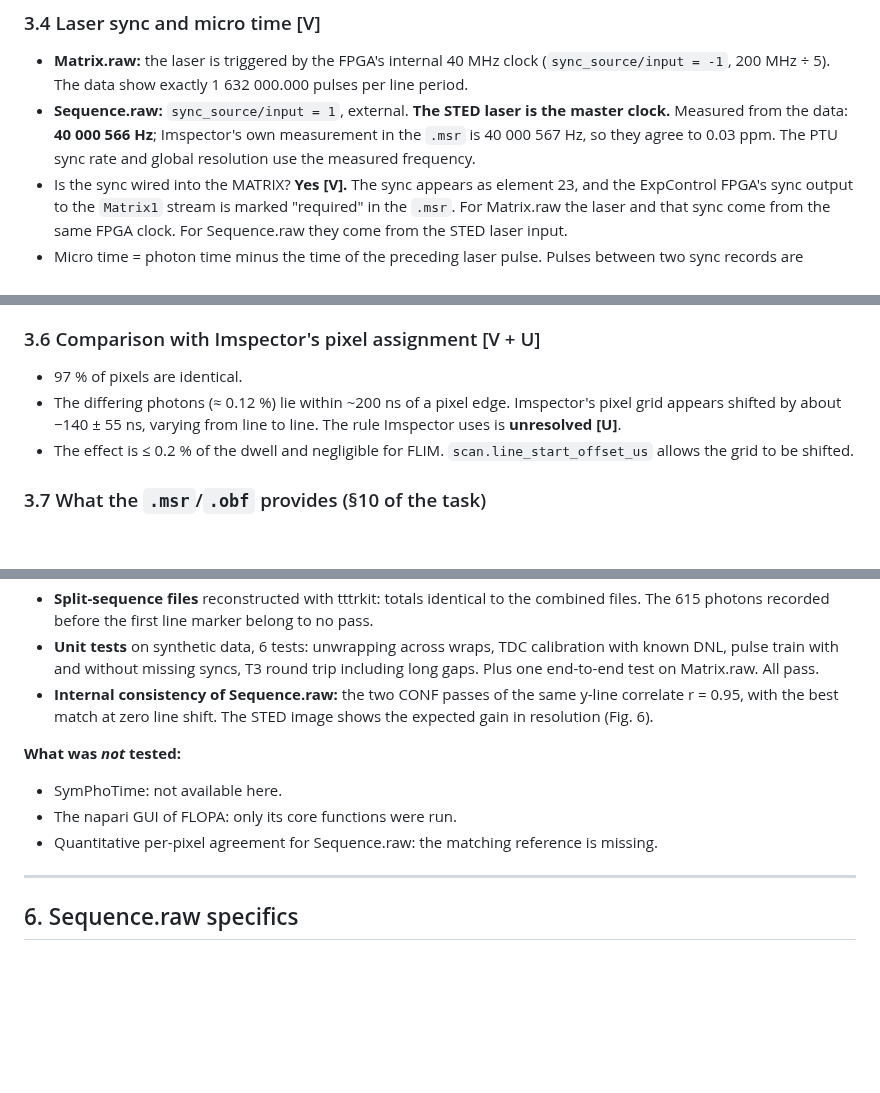
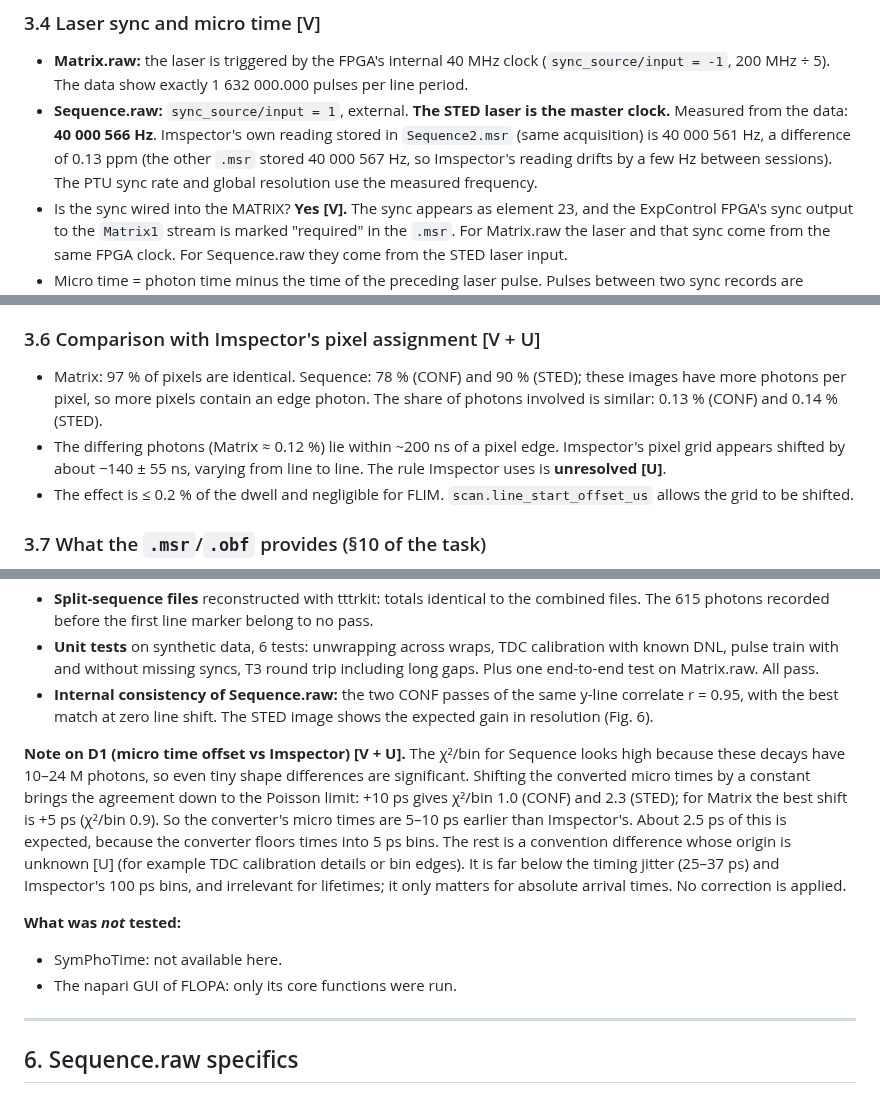
Before and after one commit to irigi/matrix2ptu, a Markdown page: docs/REPORT.md, 3 parts joined by grey strips. Drawn GitHub-style; blank space fills up the shorter version.

```diff
--- a/docs/REPORT.md
+++ b/docs/REPORT.md
@@ -128,8 +134,9 @@ The calibration tables are saved with each conversion and can be re-used.
   (`sync_source/input = -1`, 200 MHz ÷ 5). The data show exactly 1 632 000.000 pulses per
   line period.
 * **Sequence.raw:** `sync_source/input = 1`, external. **The STED laser is the master
-  clock.** Measured from the data: **40 000 566 Hz**; Imspector's own measurement in the
-  `.msr` is 40 000 567 Hz, so they agree to 0.03 ppm. The PTU sync rate and global
+  clock.** Measured from the data: **40 000 566 Hz**. Imspector's own reading stored in
+  `Sequence2.msr` (same acquisition) is 40 000 561 Hz, a difference of 0.13 ppm (the other
+  `.msr` stored 40 000 567 Hz, so Imspector's reading drifts by a few Hz between sessions). The PTU sync rate and global
   resolution use the measured frequency.
 * Is the sync wired into the MATRIX? **Yes [V].** The sync appears as element 23, and the
   ExpControl FPGA's sync output to the `Matrix1` stream is marked "required" in the `.msr`.
@@ -158,8 +165,10 @@ The calibration tables are saved with each conversion and can be re-used.
 
 ### 3.6 Comparison with Imspector's pixel assignment [V + U]
 
-* 97 % of pixels are identical.
-* The differing photons (≈ 0.12 %) lie within ~200 ns of a pixel edge. Imspector's pixel
+* Matrix: 97 % of pixels are identical. Sequence: 78 % (CONF) and 90 % (STED); these
+  images have more photons per pixel, so more pixels contain an edge photon. The share of
+  photons involved is similar: 0.13 % (CONF) and 0.14 % (STED).
+* The differing photons (Matrix ≈ 0.12 %) lie within ~200 ns of a pixel edge. Imspector's pixel
   grid appears shifted by about −140 ± 55 ns, varying from line to line. The rule
   Imspector uses is **unresolved [U]**.
 * The effect is ≤ 0.2 % of the dwell and negligible for FLIM. `scan.line_start_offset_us`
@@ -278,10 +287,20 @@ Additional checks:
   r = 0.95, with the best match at zero line shift. The STED image shows the expected gain
   in resolution (Fig. 6).
 
+**Note on D1 (micro time offset vs Imspector) [V + U].** The χ²/bin for Sequence looks
+high because these decays have 10–24 M photons, so even tiny shape differences are
+significant. Shifting the converted micro times by a constant brings the agreement down to
+the Poisson limit: +10 ps gives χ²/bin 1.0 (CONF) and 2.3 (STED); for Matrix the best
+shift is +5 ps (χ²/bin 0.9). So the converter's micro times are 5–10 ps earlier than
+Imspector's. About 2.5 ps of this is expected, because the converter floors times into
+5 ps bins. The rest is a convention difference whose origin is unknown [U] (for example
+TDC calibration details or bin edges). It is far below the timing jitter (25–37 ps) and
+Imspector's 100 ps bins, and irrelevant for lifetimes; it only matters for absolute
+arrival times. No correction is applied.
+
 **What was *not* tested:**
 * SymPhoTime: not available here.
 * The napari GUI of FLOPA: only its core functions were run.
-* Quantitative per-pixel agreement for Sequence.raw: the matching reference is missing.
 
 ---
 
```
Also changed, not shown: other parts of docs/REPORT.md (+19 -13 lines), README.md (+2 -1 lines), docs/BACKLOG.md (added, +32 -0 lines), docs/figures/f6_sequence.png, 2 other files.
